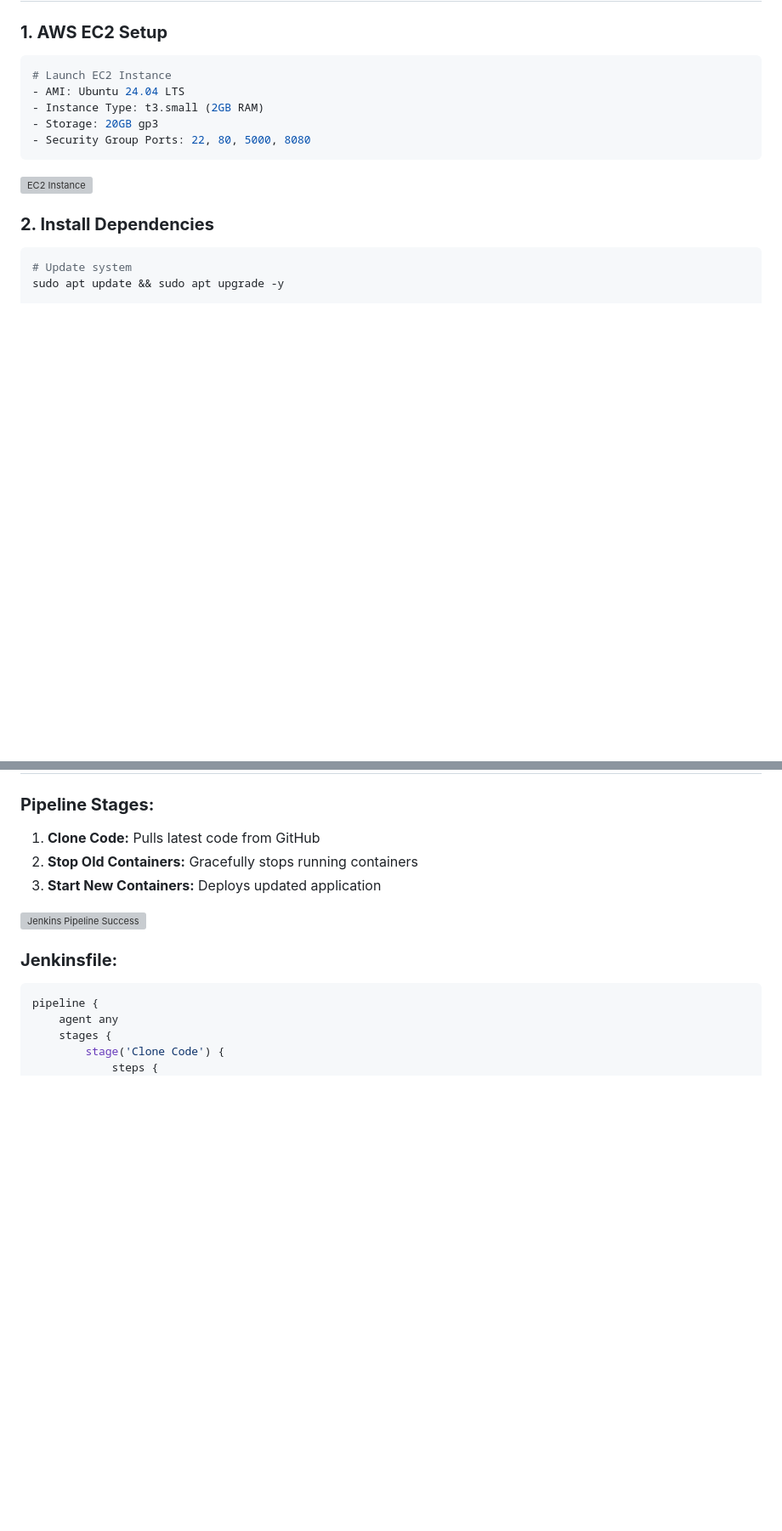
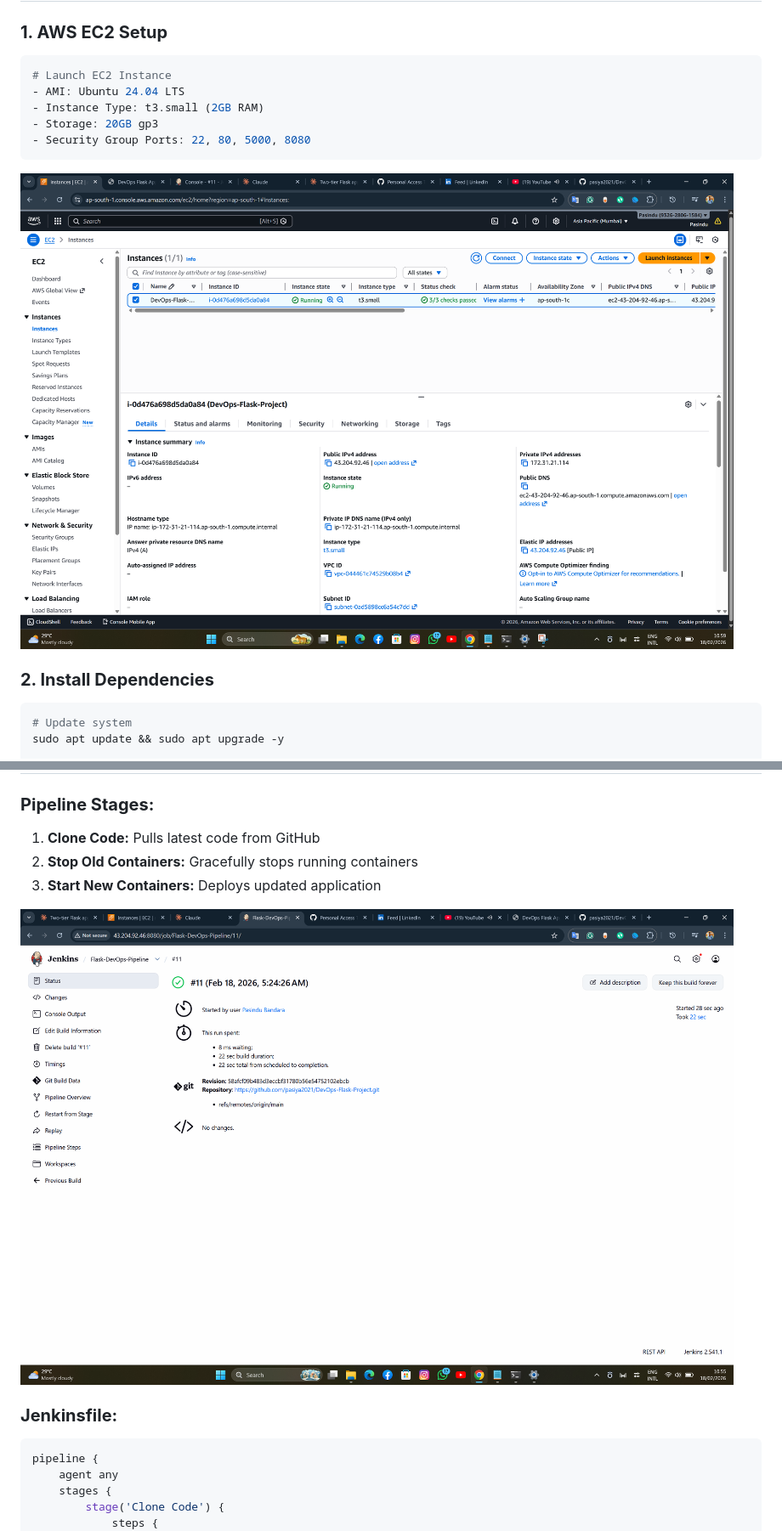
Before and after one commit to pasiya2021/DevOps-Flask-Project, a Markdown page: README.md, 2 parts joined by grey strips. Shown at 85% size. GitHub-like rendering; blank space fills up the shorter version; grey boxes are pictures that could not be loaded.

````diff
--- a/README.md
+++ b/README.md
@@ -90,7 +90,7 @@ Developer → GitHub → Jenkins → Docker Build → Deploy → AWS EC2
 - Security Group Ports: 22, 80, 5000, 8080
 ```
 
-![EC2 Instance](screenshots/ec2-instance.png)
+![EC2 Instance](screenshorts/ec2-instance.png)
 
 ### **2. Install Dependencies**
 ```bash
@@ -143,7 +143,7 @@ docker compose up -d --build
 2. **Stop Old Containers:** Gracefully stops running containers
 3. **Start New Containers:** Deploys updated application
 
-![Jenkins Pipeline Success](screenshots/jenkins-pipeline-success.png)
+![Jenkins Pipeline Success](screenshorts/jenkins-pipeline-success.png)
 ### **Jenkinsfile:**
 ```groovy
 pipeline {
````
Also changed, not shown: other parts of README.md (+5 -5 lines).
